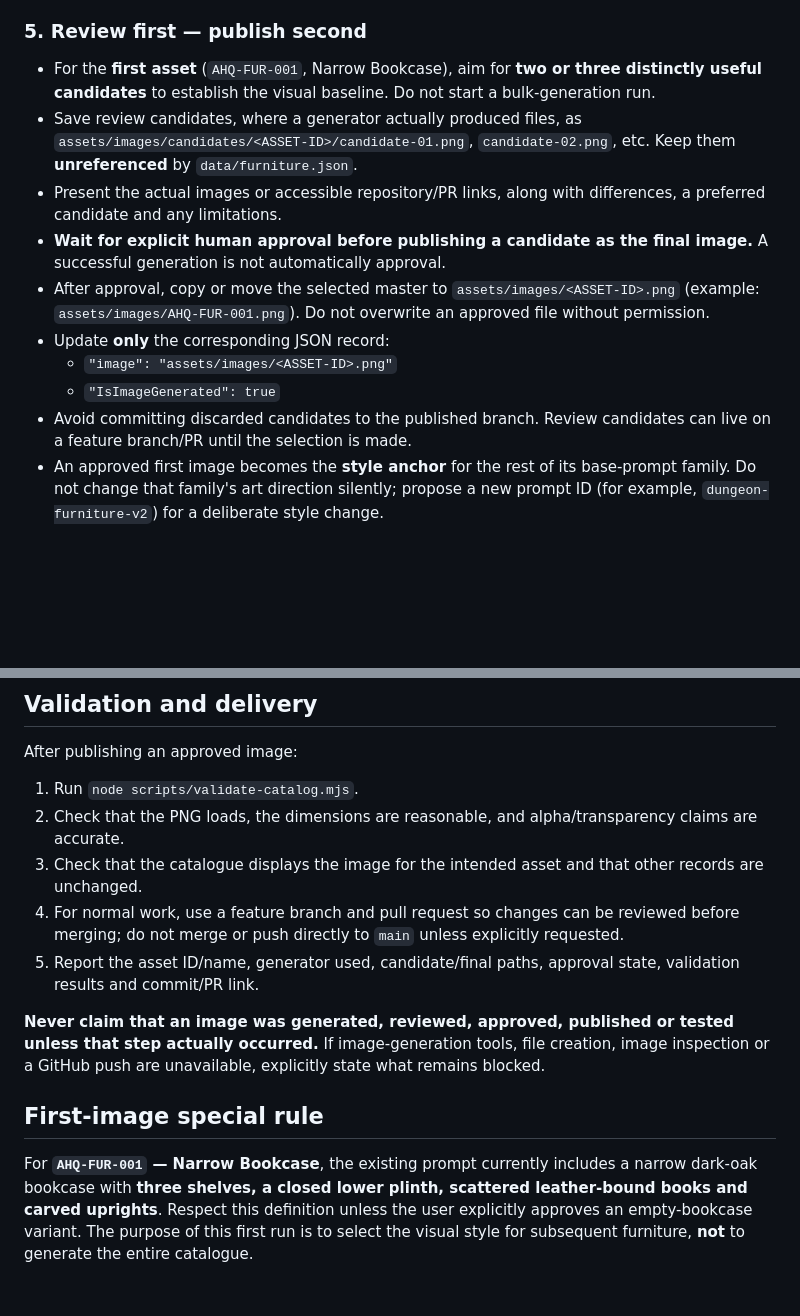
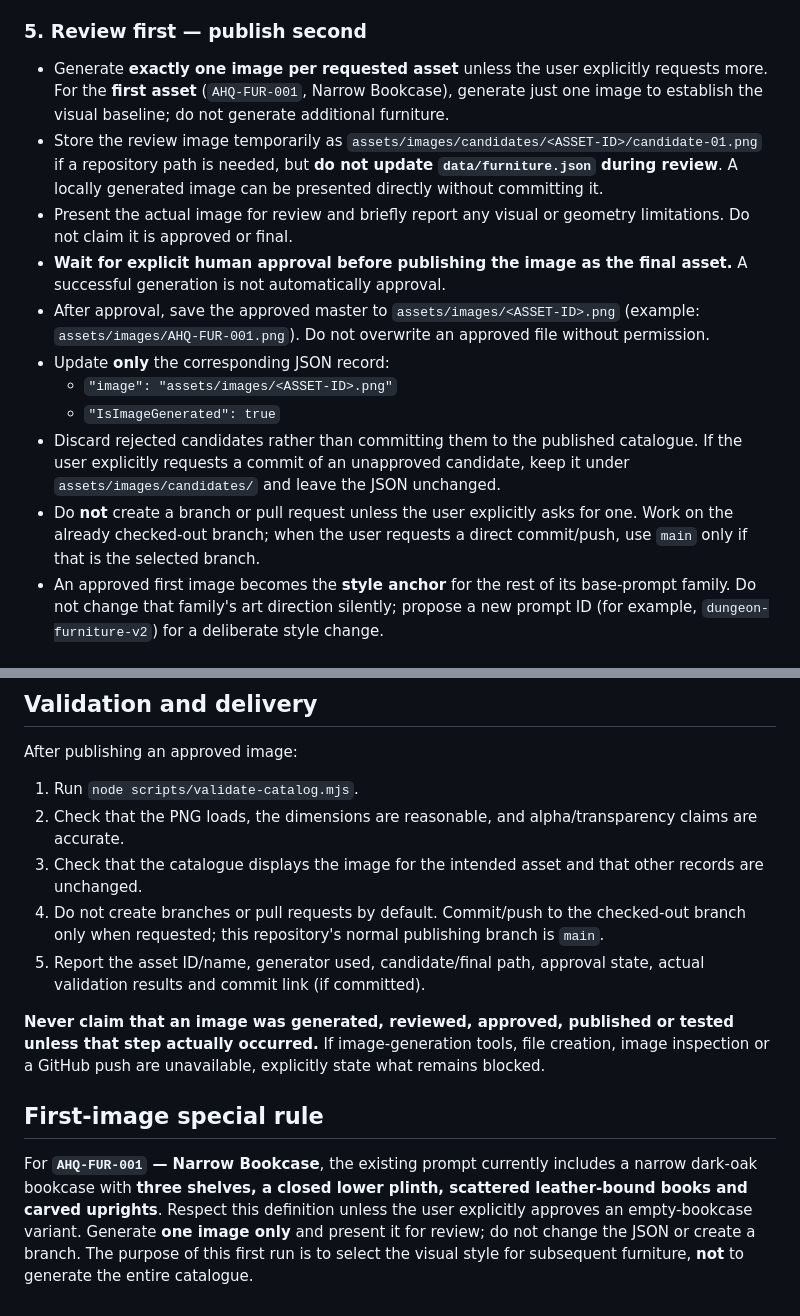
Before and after one commit to kevvy555/AHQ, a Markdown page: AGENTS.md, 2 parts joined by grey strips. Rendered like a GitHub page; blank space fills up the shorter version.

Commit message:
Align Codex image workflow with single-image direct-main review process

```diff
--- a/AGENTS.md
+++ b/AGENTS.md
@@ -73,15 +73,16 @@ Visible furnishings should remain physically understandable for a 3D modelling s
 
 ### 5. Review first — publish second
 
-- For the **first asset** (`AHQ-FUR-001`, Narrow Bookcase), aim for **two or three distinctly useful candidates** to establish the visual baseline. Do not start a bulk-generation run.
-- Save review candidates, where a generator actually produced files, as `assets/images/candidates/<ASSET-ID>/candidate-01.png`, `candidate-02.png`, etc. Keep them **unreferenced** by `data/furniture.json`.
-- Present the actual images or accessible repository/PR links, along with differences, a preferred candidate and any limitations.
-- **Wait for explicit human approval before publishing a candidate as the final image.** A successful generation is not automatically approval.
-- After approval, copy or move the selected master to `assets/images/<ASSET-ID>.png` (example: `assets/images/AHQ-FUR-001.png`). Do not overwrite an approved file without permission.
+- Generate **exactly one image per requested asset** unless the user explicitly requests more. For the **first asset** (`AHQ-FUR-001`, Narrow Bookcase), generate just one image to establish the visual baseline; do not generate additional furniture.
+- Store the review image temporarily as `assets/images/candidates/<ASSET-ID>/candidate-01.png` if a repository path is needed, but **do not update `data/furniture.json` during review**. A locally generated image can be presented directly without committing it.
+- Present the actual image for review and briefly report any visual or geometry limitations. Do not claim it is approved or final.
+- **Wait for explicit human approval before publishing the image as the final asset.** A successful generation is not automatically approval.
+- After approval, save the approved master to `assets/images/<ASSET-ID>.png` (example: `assets/images/AHQ-FUR-001.png`). Do not overwrite an approved file without permission.
 - Update **only** the corresponding JSON record:
   - `"image": "assets/images/<ASSET-ID>.png"`
   - `"IsImageGenerated": true`
-- Avoid committing discarded candidates to the published branch. Review candidates can live on a feature branch/PR until the selection is made.
+- Discard rejected candidates rather than committing them to the published catalogue. If the user explicitly requests a commit of an unapproved candidate, keep it under `assets/images/candidates/` and leave the JSON unchanged.
+- Do **not** create a branch or pull request unless the user explicitly asks for one. Work on the already checked-out branch; when the user requests a direct commit/push, use `main` only if that is the selected branch.
 - An approved first image becomes the **style anchor** for the rest of its base-prompt family. Do not change that family's art direction silently; propose a new prompt ID (for example, `dungeon-furniture-v2`) for a deliberate style change.
 
 ## Image files and data integrity
@@ -100,11 +101,11 @@ After publishing an approved image:
 1. Run `node scripts/validate-catalog.mjs`.
 2. Check that the PNG loads, the dimensions are reasonable, and alpha/transparency claims are accurate.
 3. Check that the catalogue displays the image for the intended asset and that other records are unchanged.
-4. For normal work, use a feature branch and pull request so changes can be reviewed before merging; do not merge or push directly to `main` unless explicitly requested.
-5. Report the asset ID/name, generator used, candidate/final paths, approval state, validation results and commit/PR link.
+4. Do not create branches or pull requests by default. Commit/push to the checked-out branch only when requested; this repository's normal publishing branch is `main`.
+5. Report the asset ID/name, generator used, candidate/final path, approval state, actual validation results and commit link (if committed).
 
 **Never claim that an image was generated, reviewed, approved, published or tested unless that step actually occurred.** If image-generation tools, file creation, image inspection or a GitHub push are unavailable, explicitly state what remains blocked.
 
 ## First-image special rule
 
-For **`AHQ-FUR-001` — Narrow Bookcase**, the existing prompt currently includes a narrow dark-oak bookcase with **three shelves, a closed lower plinth, scattered leather-bound books and carved uprights**. Respect this definition unless the user explicitly approves an empty-bookcase variant. The purpose of this first run is to select the visual style for subsequent furniture, **not** to generate the entire catalogue.
+For **`AHQ-FUR-001` — Narrow Bookcase**, the existing prompt currently includes a narrow dark-oak bookcase with **three shelves, a closed lower plinth, scattered leather-bound books and carved uprights**. Respect this definition unless the user explicitly approves an empty-bookcase variant. Generate **one image only** and present it for review; do not change the JSON or create a branch. The purpose of this first run is to select the visual style for subsequent furniture, **not** to generate the entire catalogue.
```
